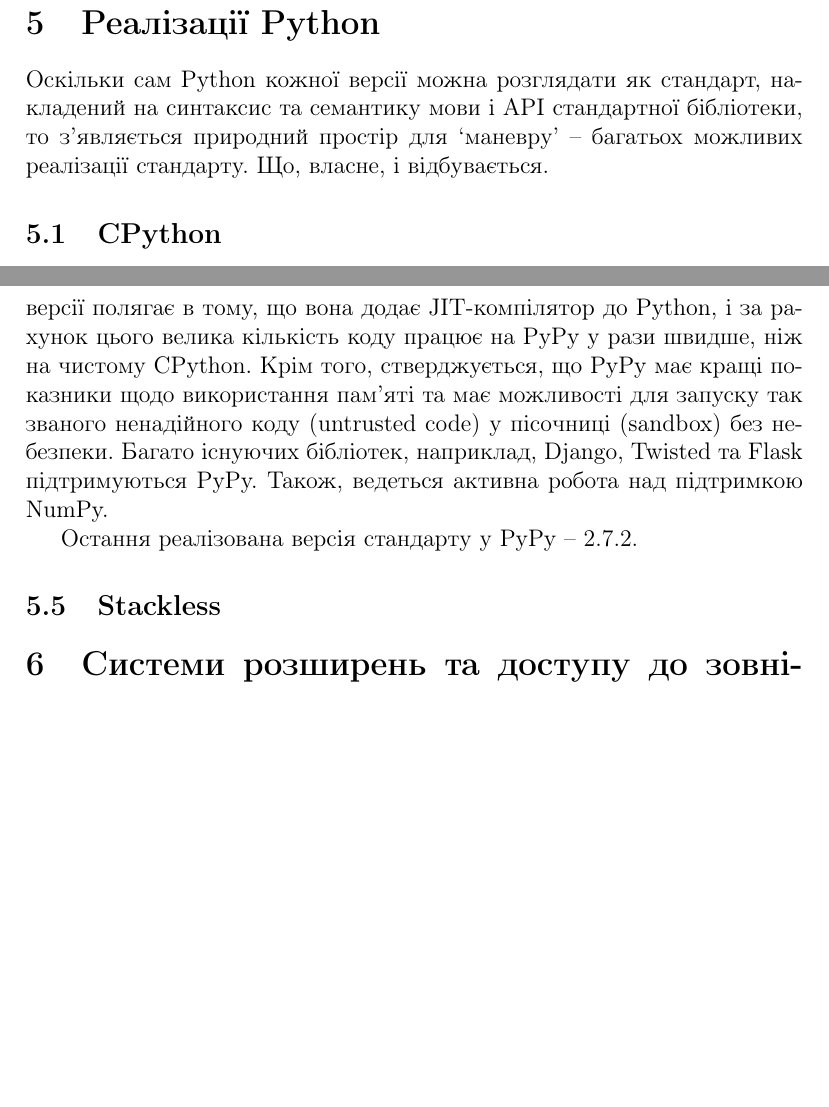
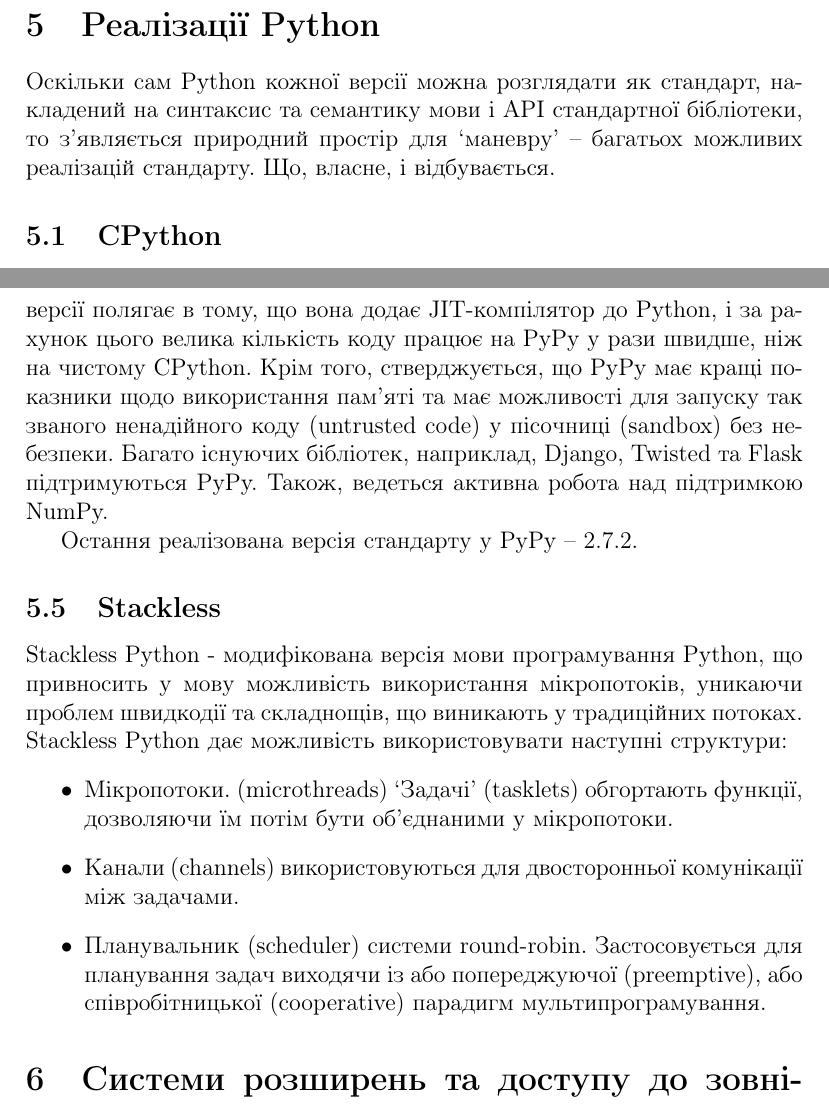
Before and after one commit to ikostia/python-paper, a LaTeX document (paper.tex): two parts of pages 7 and 8 of 8, joined at a grey line, cut so that both start at the same text, the shorter picture padded with empty space. Compiled offline with pdfLaTeX.

Commit message:
Add: something about stackless python

```diff
--- a/paper.tex
+++ b/paper.tex
@@ -204,7 +204,8 @@
 
 \section{Реалізації Python}
 Оскільки сам Python кожної версії можна розглядати як стандарт, накладений на синтаксис та
-семантику мови і API стандартної бібліотеки, то з'являється природний простір для `маневру' -- багатьох можливих реалізації стандарту. Що, власне, і відбувається.
+семантику мови і API стандартної бібліотеки, то з'являється природний простір для `маневру'
+ -- багатьох можливих реалізацій стандарту. Що, власне, і відбувається.
 
 \subsection{CPython}
 CPython -- реалізація стандарту мови Python на C -- є головною реалізацією. Власне, сам
@@ -243,6 +244,17 @@
 Остання реалізована версія стандарту у PyPy -- 2.7.2.
 
 \subsection{Stackless}
+Stackless Python - модифікована версія мови програмування Python, що привносить у мову
+можливість використання мікропотоків, уникаючи проблем швидкодії та складнощів, що виникають
+у традиційних потоках. Stackless Python дає можливість використовувати наступні структури:
+\begin{itemize}
+    \item Мікропотоки. (microthreads) `Задачі' (tasklets) обгортають функції, дозволяючи їм
+          потім бути об'єднаними у мікропотоки.
+    \item Канали (channels) використовуються для двосторонньої комунікації між задачами.
+    \item Планувальник (scheduler) системи round-robin. Застосовується для планування
+          задач виходячи із або попереджуючої (preemptive), або співробітницької (cooperative)
+          парадигм мультипрограмування.
+\end{itemize}
 
 \section{Системи розширень та доступу до зовнішніх бібліотек}
 
```
